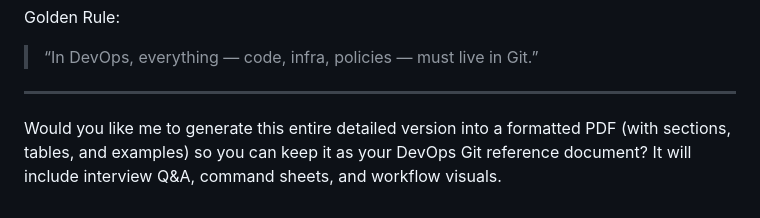
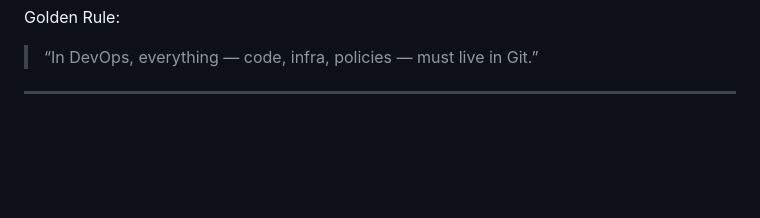
Before and after one commit to Saikumar6039/student, a Markdown page: git_devops_notes.md, the part around the change. Rendered like a GitHub page; blank space fills up the shorter version.

```diff
--- a/git_devops_notes.md
+++ b/git_devops_notes.md
@@ -514,6 +514,3 @@ Golden Rule:
 
 
 ---
-
-Would you like me to generate this entire detailed version into a formatted PDF (with sections, tables, and examples) so you can keep it as your DevOps Git reference document?
-It will include interview Q&A, command sheets, and workflow visuals.
```
